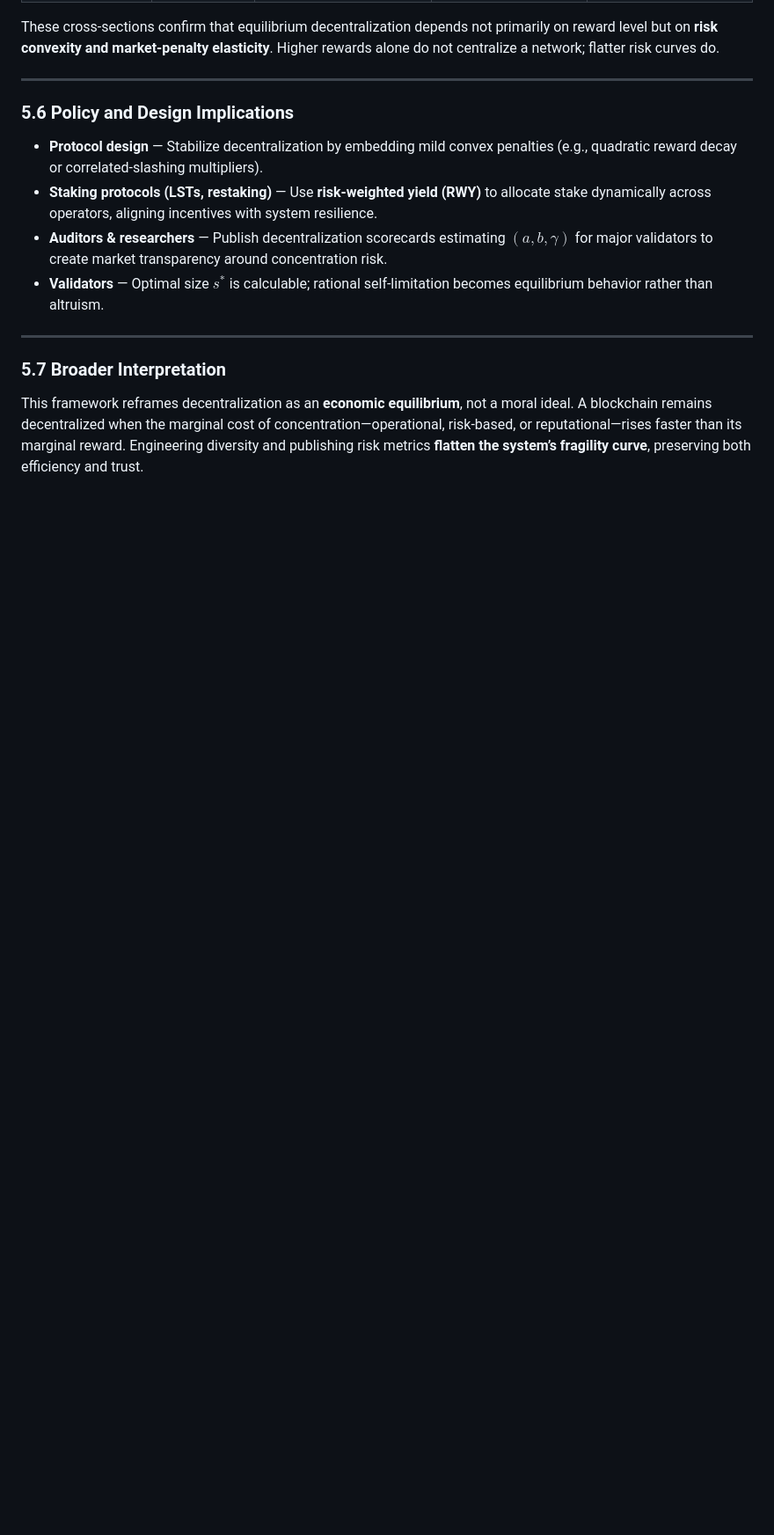
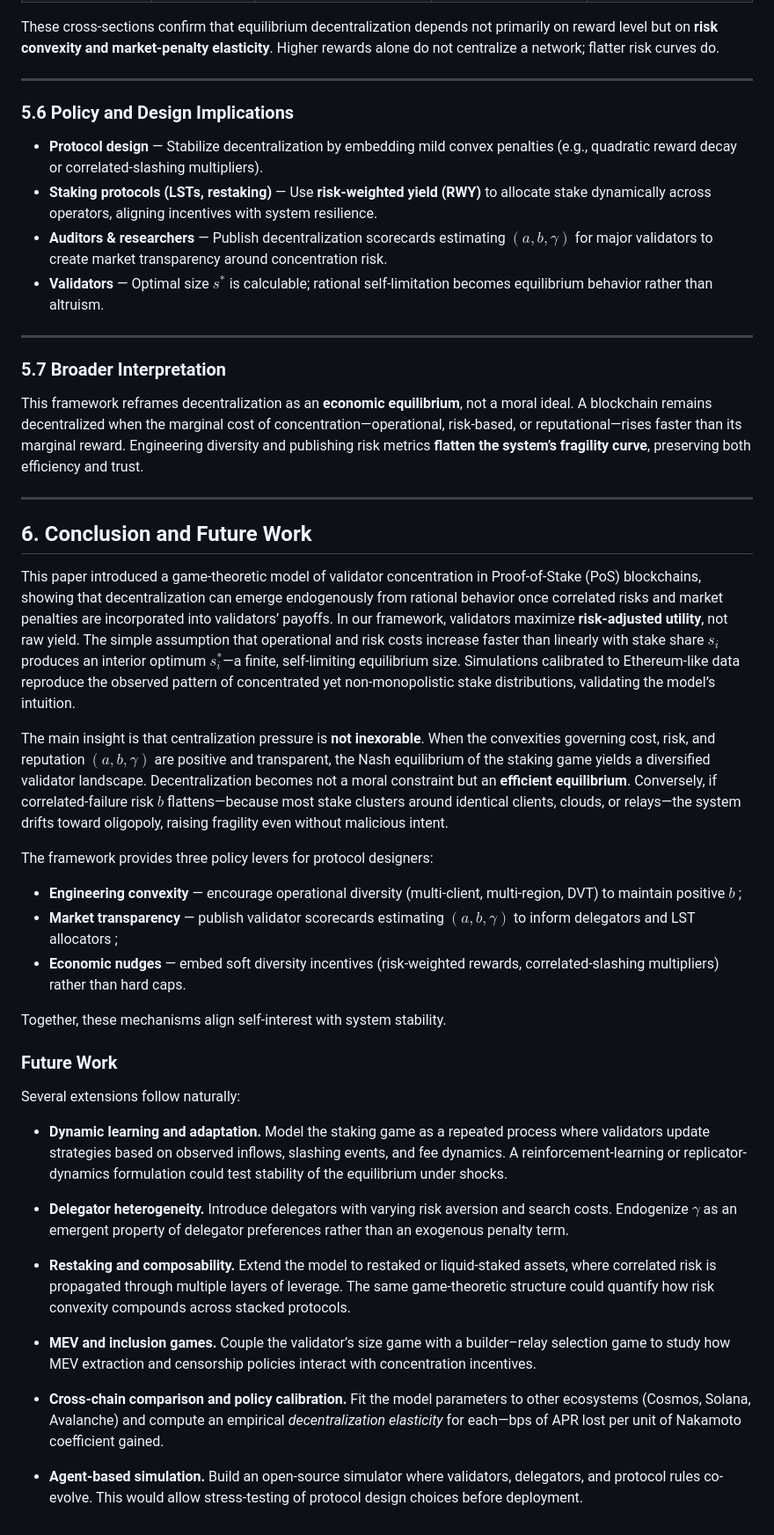
Before and after one commit to CiMillan/stacking-game-academic, a Markdown page: README.md, the part around the change. Shown at 88% size. GitHub-like rendering; blank space fills up the shorter version.

Commit message:
docs: add Conclusion and Future Work section to staking-game model

```diff
--- a/README.md
+++ b/README.md
@@ -270,3 +270,36 @@ These cross-sections confirm that equilibrium decentralization depends not prima
 ### 5.7 Broader Interpretation
 
 This framework reframes decentralization as an **economic equilibrium**, not a moral ideal. A blockchain remains decentralized when the marginal cost of concentration—operational, risk-based, or reputational—rises faster than its marginal reward. Engineering diversity and publishing risk metrics **flatten the system’s fragility curve**, preserving both efficiency and trust.
+
+
+---
+
+## 6. Conclusion and Future Work
+
+This paper introduced a game-theoretic model of validator concentration in Proof-of-Stake (PoS) blockchains, showing that decentralization can emerge endogenously from rational behavior once correlated risks and market penalties are incorporated into validators’ payoffs. In our framework, validators maximize **risk-adjusted utility**, not raw yield. The simple assumption that operational and risk costs increase faster than linearly with stake share $s_i$ produces an interior optimum $s_i^{*}$—a finite, self-limiting equilibrium size. Simulations calibrated to Ethereum-like data reproduce the observed pattern of concentrated yet non-monopolistic stake distributions, validating the model’s intuition.
+
+The main insight is that centralization pressure is **not inexorable**. When the convexities governing cost, risk, and reputation $(a,b,\gamma)$ are positive and transparent, the Nash equilibrium of the staking game yields a diversified validator landscape. Decentralization becomes not a moral constraint but an **efficient equilibrium**. Conversely, if correlated-failure risk $b$ flattens—because most stake clusters around identical clients, clouds, or relays—the system drifts toward oligopoly, raising fragility even without malicious intent.
+
+The framework provides three policy levers for protocol designers:
+
+- **Engineering convexity** — encourage operational diversity (multi-client, multi-region, DVT) to maintain positive $b$ ;
+- **Market transparency** — publish validator scorecards estimating $(a,b,\gamma)$ to inform delegators and LST allocators ;
+- **Economic nudges** — embed soft diversity incentives (risk-weighted rewards, correlated-slashing multipliers) rather than hard caps.
+
+Together, these mechanisms align self-interest with system stability.
+
+### Future Work
+
+Several extensions follow naturally:
+
+- **Dynamic learning and adaptation.** Model the staking game as a repeated process where validators update strategies based on observed inflows, slashing events, and fee dynamics. A reinforcement-learning or replicator-dynamics formulation could test stability of the equilibrium under shocks.
+
+- **Delegator heterogeneity.** Introduce delegators with varying risk aversion and search costs. Endogenize $\gamma$ as an emergent property of delegator preferences rather than an exogenous penalty term.
+
+- **Restaking and composability.** Extend the model to restaked or liquid-staked assets, where correlated risk is propagated through multiple layers of leverage. The same game-theoretic structure could quantify how risk convexity compounds across stacked protocols.
+
+- **MEV and inclusion games.** Couple the validator’s size game with a builder–relay selection game to study how MEV extraction and censorship policies interact with concentration incentives.
+
+- **Cross-chain comparison and policy calibration.** Fit the model parameters to other ecosystems (Cosmos, Solana, Avalanche) and compute an empirical *decentralization elasticity* for each—bps of APR lost per unit of Nakamoto coefficient gained.
+
+- **Agent-based simulation.** Build an open-source simulator where validators, delegators, and protocol rules co-evolve. This would allow stress-testing of protocol design choices before deployment.
```
